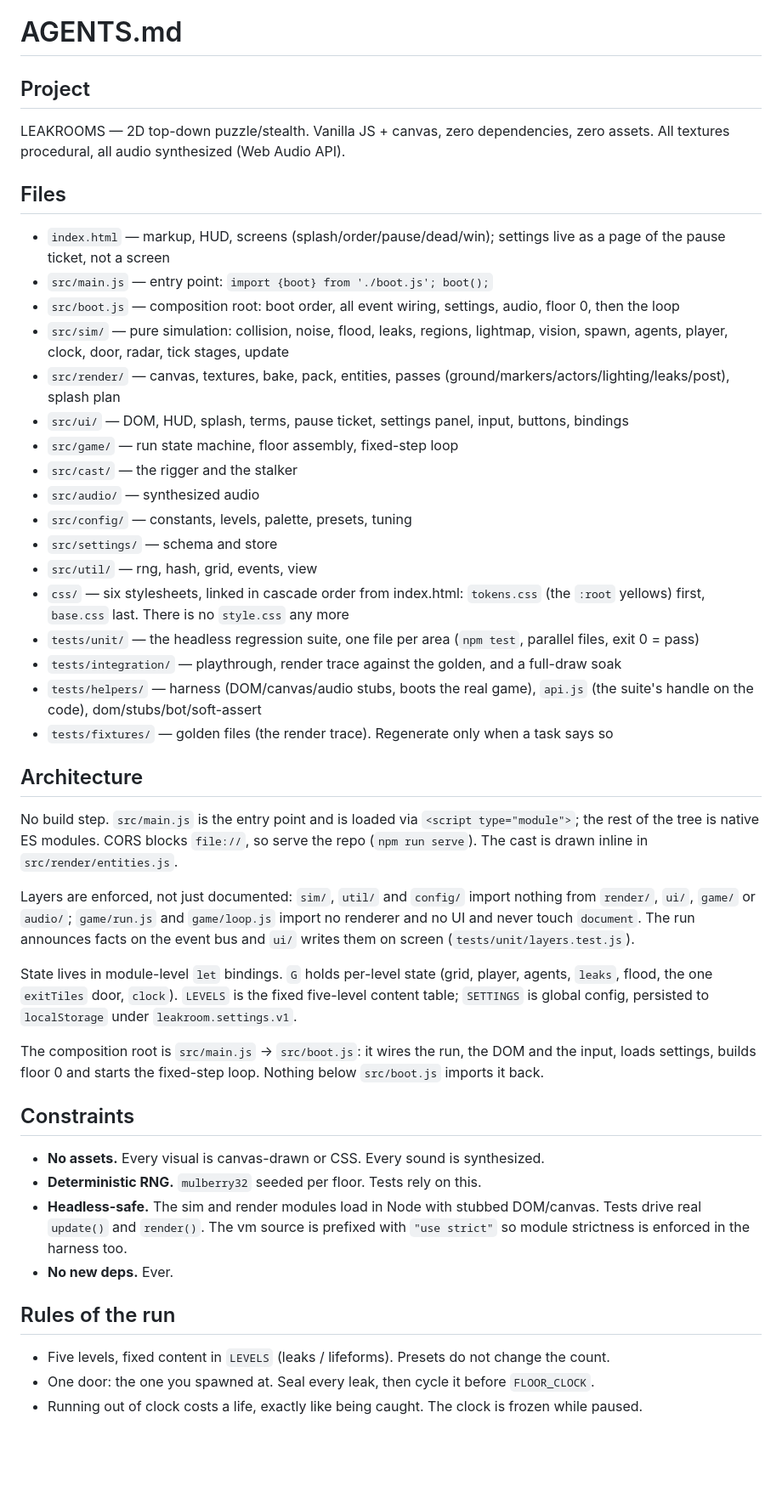
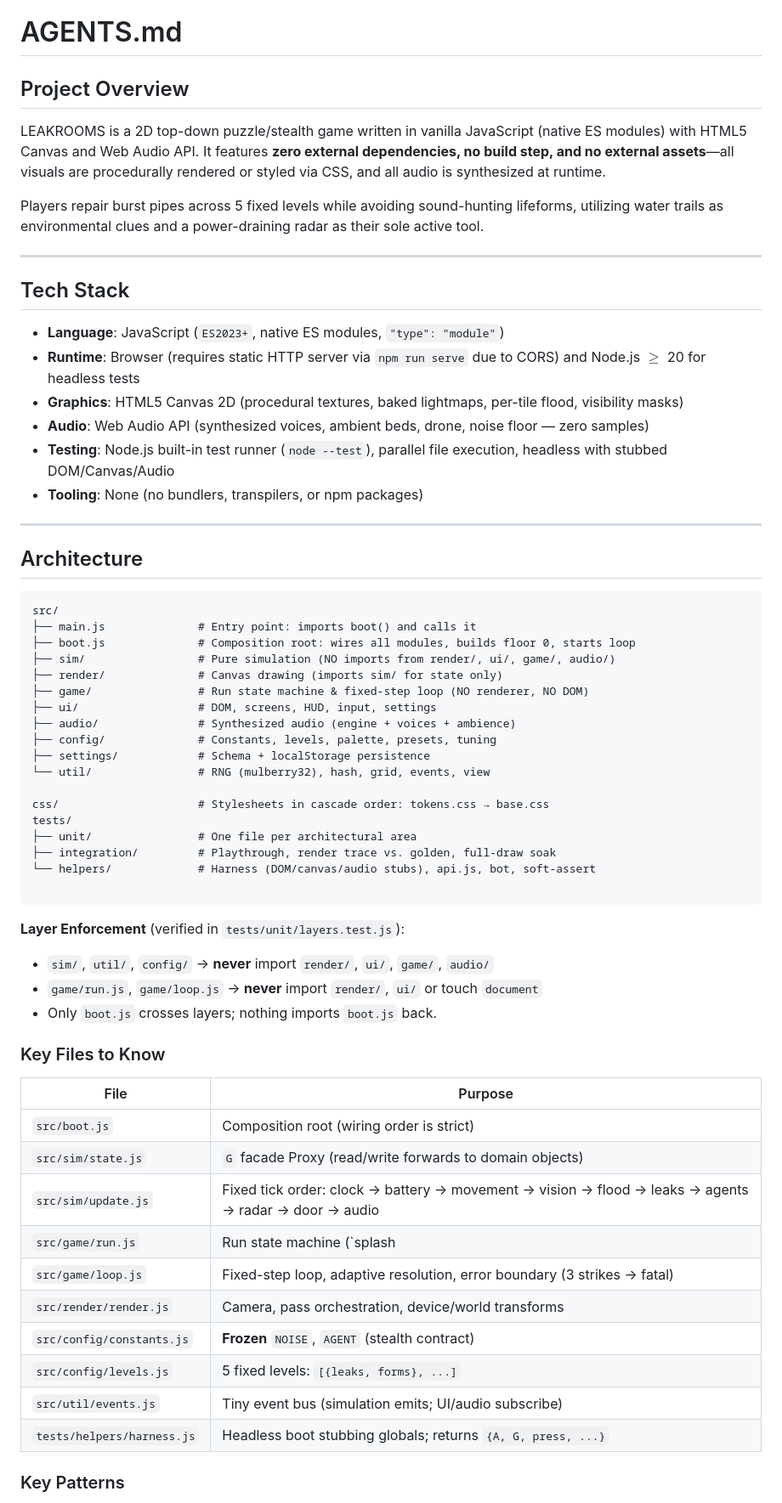
Before and after one commit to glenacota/leakrooms, a Markdown page: AGENTS.md, the part around one of its changes. Shown at 85% size. GitHub-like rendering; blank space fills up the shorter version.

````diff
--- a/AGENTS.md
+++ b/AGENTS.md
@@ -1,49 +1,67 @@
 # AGENTS.md
 
-## Project
+## Project Overview
 
-LEAKROOMS — 2D top-down puzzle/stealth. Vanilla JS + canvas, zero dependencies, zero assets. All textures procedural, all audio synthesized (Web Audio API).
+LEAKROOMS is a 2D top-down puzzle/stealth game written in vanilla JavaScript (native ES modules) with HTML5 Canvas and Web Audio API. It features **zero external dependencies, no build step, and no external assets**—all visuals are procedurally rendered or styled via CSS, and all audio is synthesized at runtime.
 
-## Files
+Players repair burst pipes across 5 fixed levels while avoiding sound-hunting lifeforms, utilizing water trails as environmental clues and a power-draining radar as their sole active tool.
 
-- `index.html` — markup, HUD, screens (splash/order/pause/dead/win); settings live as a page of the pause ticket, not a screen
-- `src/main.js` — entry point: `import {boot} from './boot.js'; boot();`
-- `src/boot.js` — composition root: boot order, all event wiring, settings, audio, floor 0, then the loop
-- `src/sim/` — pure simulation: collision, noise, flood, leaks, regions, lightmap, vision, spawn, agents, player, clock, door, radar, tick stages, update
-- `src/render/` — canvas, textures, bake, pack, entities, passes (ground/markers/actors/lighting/leaks/post), splash plan
-- `src/ui/` — DOM, HUD, splash, terms, pause ticket, settings panel, input, buttons, bindings
-- `src/game/` — run state machine, floor assembly, fixed-step loop
-- `src/cast/` — the rigger and the stalker
-- `src/audio/` — synthesized audio
-- `src/config/` — constants, levels, palette, presets, tuning
-- `src/settings/` — schema and store
-- `src/util/` — rng, hash, grid, events, view
-- `css/` — six stylesheets, linked in cascade order from index.html: `tokens.css` (the `:root` yellows) first, `base.css` last. There is no `style.css` any more
-- `tests/unit/` — the headless regression suite, one file per area (`npm test`, parallel files, exit 0 = pass)
-- `tests/integration/` — playthrough, render trace against the golden, and a full-draw soak
-- `tests/helpers/` — harness (DOM/canvas/audio stubs, boots the real game), `api.js` (the suite's handle on the code), dom/stubs/bot/soft-assert
-- `tests/fixtures/` — golden files (the render trace). Regenerate only when a task says so
+---
+
+## Tech Stack
+
+* **Language**: JavaScript (`ES2023+`, native ES modules, `"type": "module"`)
+* **Runtime**: Browser (requires static HTTP server via `npm run serve` due to CORS) and Node.js $\ge$ 20 for headless tests
+* **Graphics**: HTML5 Canvas 2D (procedural textures, baked lightmaps, per-tile flood, visibility masks)
+* **Audio**: Web Audio API (synthesized voices, ambient beds, drone, noise floor — zero samples)
+* **Testing**: Node.js built-in test runner (`node --test`), parallel file execution, headless with stubbed DOM/Canvas/Audio
+* **Tooling**: None (no bundlers, transpilers, or npm packages)
+
+---
 
 ## Architecture
 
-No build step. `src/main.js` is the entry point and is loaded via `<script type="module">`; the rest of the tree is native ES modules. CORS blocks `file://`, so serve the repo (`npm run serve`). The cast is drawn inline in `src/render/entities.js`.
+```text
+src/
+├── main.js              # Entry point: imports boot() and calls it
+├── boot.js              # Composition root: wires all modules, builds floor 0, starts loop
+├── sim/                 # Pure simulation (NO imports from render/, ui/, game/, audio/)
+├── render/              # Canvas drawing (imports sim/ for state only)
+├── game/                # Run state machine & fixed-step loop (NO renderer, NO DOM)
+├── ui/                  # DOM, screens, HUD, input, settings
+├── audio/               # Synthesized audio (engine + voices + ambience)
+├── config/              # Constants, levels, palette, presets, tuning
+├── settings/            # Schema + localStorage persistence
+└── util/                # RNG (mulberry32), hash, grid, events, view
 
-Layers are enforced, not just documented: `sim/`, `util/` and `config/` import nothing from `render/`, `ui/`, `game/` or `audio/`; `game/run.js` and `game/loop.js` import no renderer and no UI and never touch `document`. The run announces facts on the event bus and `ui/` writes them on screen (`tests/unit/layers.test.js`).
+css/                     # Stylesheets in cascade order: tokens.css → base.css
+tests/
+├── unit/                # One file per architectural area
+├── integration/         # Playthrough, render trace vs. golden, full-draw soak
+└── helpers/             # Harness (DOM/canvas/audio stubs), api.js, bot, soft-assert
 
-State lives in module-level `let` bindings. `G` holds per-level state (grid, player, agents, `leaks`, flood, the one `exitTiles` door, `clock`). `LEVELS` is the fixed five-level content table; `SETTINGS` is global config, persisted to `localStorage` under `leakroom.settings.v1`.
+```
 
-The composition root is `src/main.js` -> `src/boot.js`: it wires the run, the DOM and the input, loads settings, builds floor 0 and starts the fixed-step loop. Nothing below `src/boot.js` imports it back.
+**Layer Enforcement** (verified in `tests/unit/layers.test.js`):
 
-## Constraints
+* `sim/`, `util/`, `config/` → **never** import `render/`, `ui/`, `game/`, `audio/`
+* `game/run.js`, `game/loop.js` → **never** import `render/`, `ui/` or touch `document`
+* Only `boot.js` crosses layers; nothing imports `boot.js` back.
 
-- **No assets.** Every visual is canvas-drawn or CSS. Every sound is synthesized.
-- **Deterministic RNG.** `mulberry32` seeded per floor. Tests rely on this.
-- **Headless-safe.** The sim and render modules load in Node with stubbed DOM/canvas. Tests drive real `update()` and `render()`. The vm source is prefixed with `"use strict"` so module strictness is enforced in the harness too.
-- **No new deps.** Ever.
+### Key Files to Know
 
-## Rules of the run
+| File | Purpose |
+| --- | --- |
+| `src/boot.js` | Composition root (wiring order is strict) |
+| `src/sim/state.js` | `G` facade Proxy (read/write forwards to domain objects) |
+| `src/sim/update.js` | Fixed tick order: clock → battery → movement → vision → flood → leaks → agents → radar → door → audio |
+| `src/game/run.js` | Run state machine (`splash |
+| `src/game/loop.js` | Fixed-step loop, adaptive resolution, error boundary (3 strikes → fatal) |
+| `src/render/render.js` | Camera, pass orchestration, device/world transforms |
+| `src/config/constants.js` | **Frozen** `NOISE`, `AGENT` (stealth contract) |
+| `src/config/levels.js` | 5 fixed levels: `[{leaks, forms}, ...]` |
+| `src/util/events.js` | Tiny event bus (simulation emits; UI/audio subscribe) |
+| `tests/helpers/harness.js` | Headless boot stubbing globals; returns `{A, G, press, ...}` |
 
-- Five levels, fixed content in `LEVELS` (leaks / lifeforms). Presets do not change the count.
-- One door: the one you spawned at. Seal every leak, then cycle it before `FLOOR_CLOCK`.
-- Running out of clock costs a life, exactly like being caught. The clock is frozen while paused.
+### Key Patterns
 
````
Also changed, not shown: other parts of AGENTS.md (+67 -6 lines).
